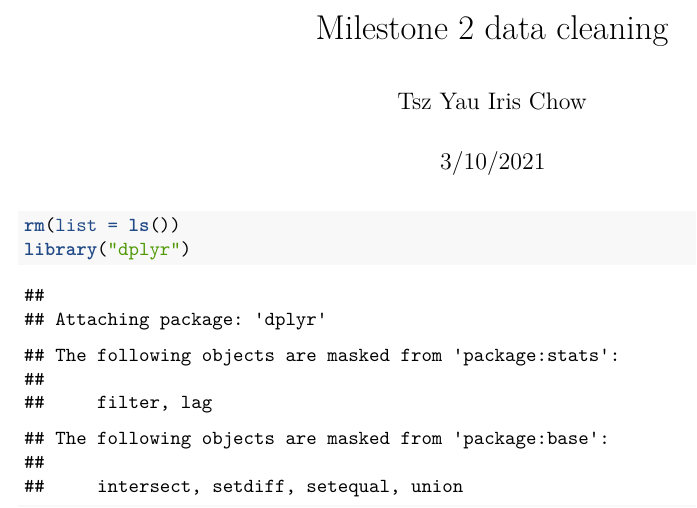
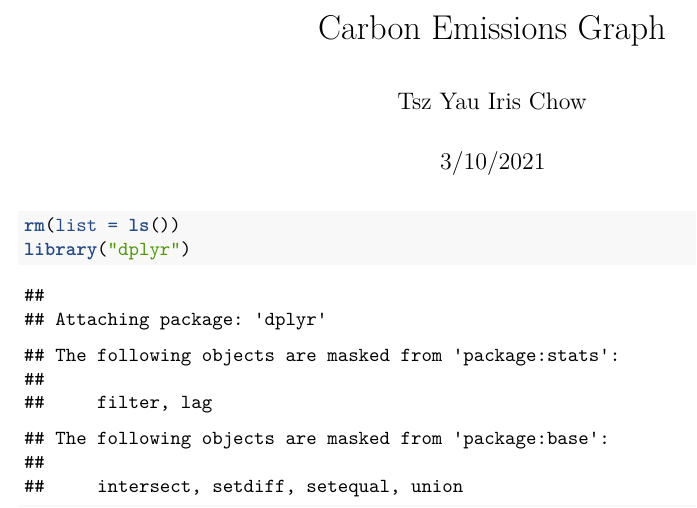
Before and after one commit to HuiheSun/Stat479-Files, an R Markdown document (Carbon Graph.Rmd): part of page 1 of 3, cut at the place of the change. Rendered offline with R 4.5, knitr and Pandoc, then LaTeX, with nearby package versions.

Commit message:
Milestone 3

```diff
--- a/Carbon Graph.Rmd
+++ b/Carbon Graph.Rmd
@@ -1,5 +1,5 @@
 ---
-title: "Milestone 2 data cleaning"
+title: "Carbon Emissions Graph"
 author: "Tsz Yau Iris Chow"
 date: "3/10/2021"
 output:
```
Also changed, not shown: Carbon graph.pdf (added).
